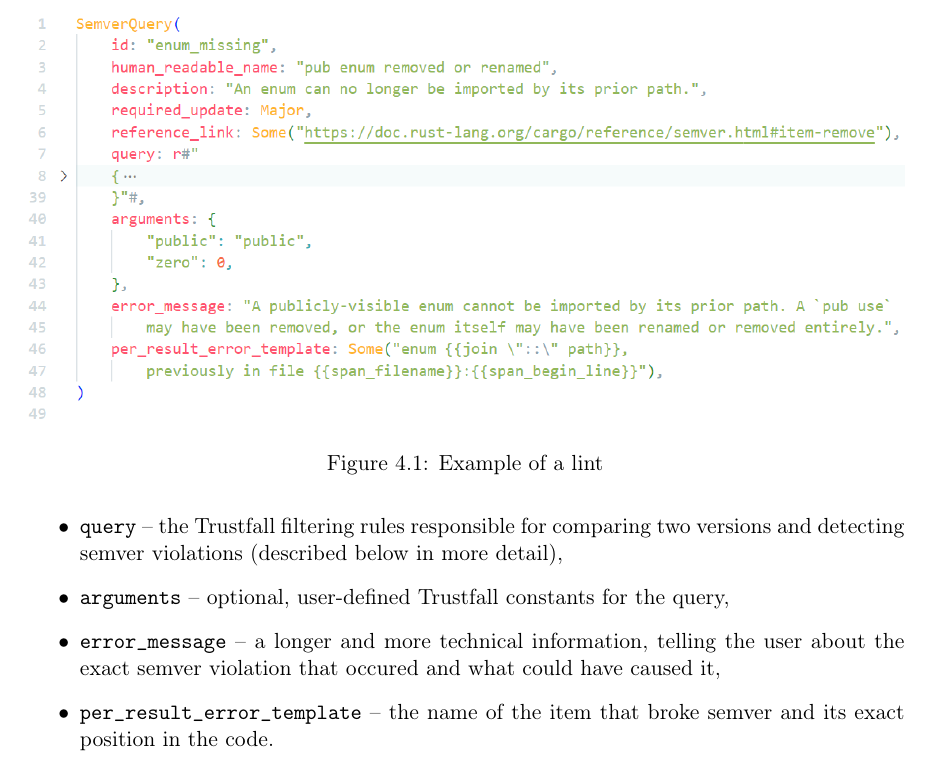
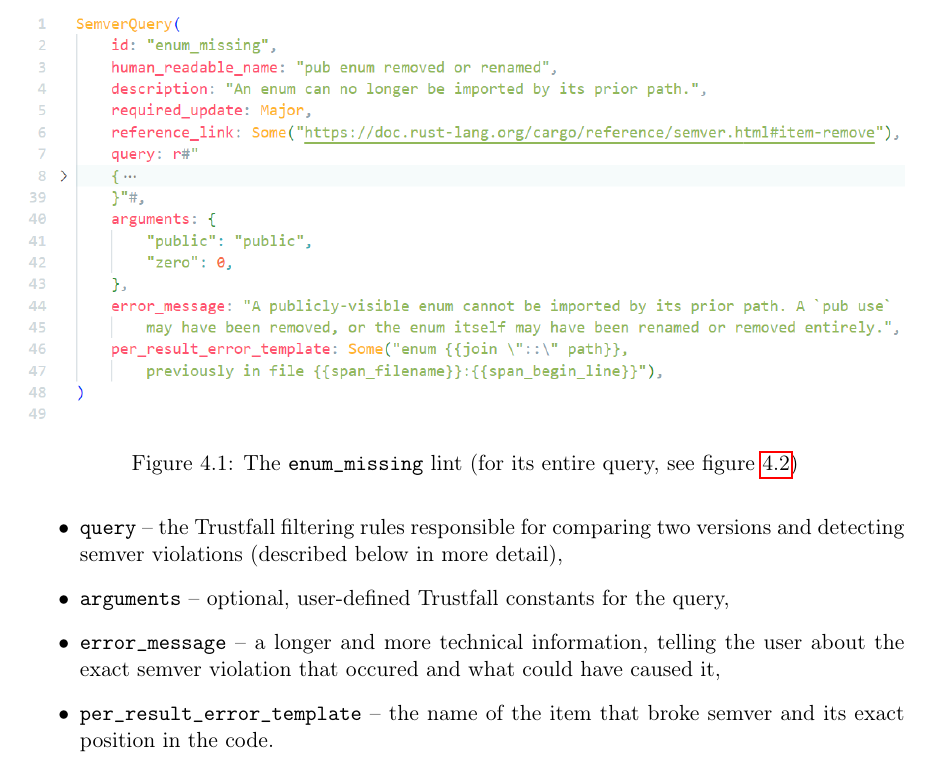
Before and after one commit to tonowak/bachelors-thesis, a LaTeX thesis (thesis-en.tex): part of page 24 of 43, cut at the place of the change. Compiled offline with pdfLaTeX.

Commit message:
picture descriptions & ref link

```diff
--- a/thesis-en.tex
+++ b/thesis-en.tex
@@ -591,7 +591,8 @@ the following fields:
 \begin{figure}[h]
 	\centering
 	\includegraphics[width=\linewidth]{lint-example.png}
-	\caption{Example of a lint}
+	\caption{The \texttt{enum\_missing} lint (for its entire query, see figure
+		\ref{fig:enum_missing_lint_query})}
 	\label{fig:enum_missing_lint}
 \end{figure}
 
```
Also changed, not shown: thesis-en.tex (3 more changed lines).
